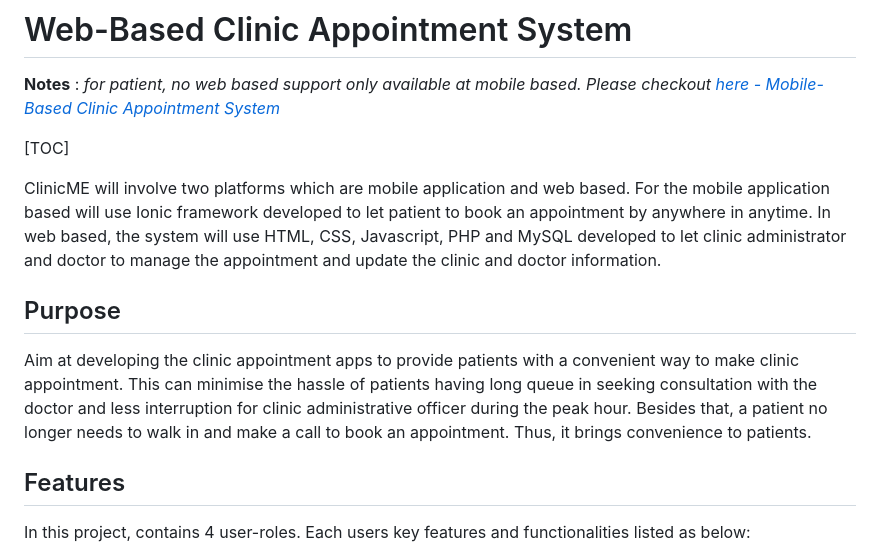
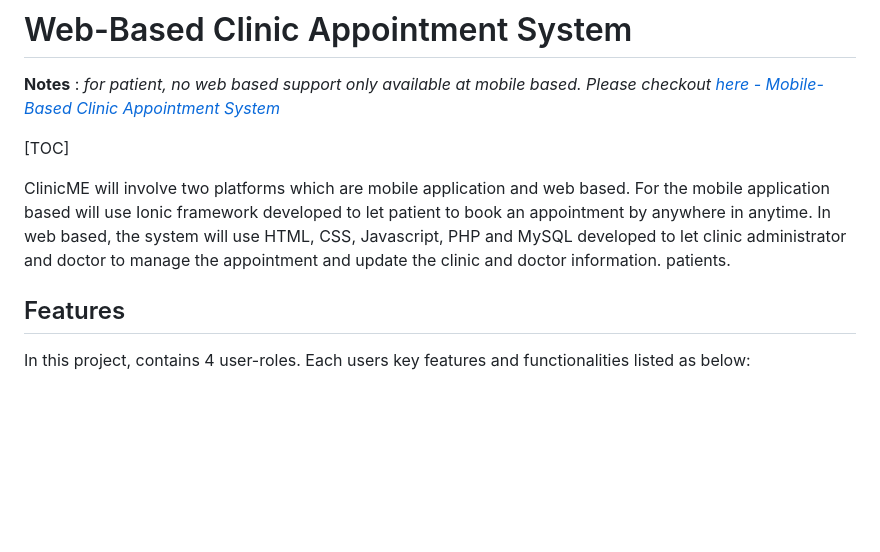
Before and after one commit to bluemiu07/Patient-Appointment-Booking-System, a Markdown page: README.md, the part around the change. Rendered like a GitHub page; blank space fills up the shorter version.

```diff
--- a/README.md
+++ b/README.md
@@ -5,9 +5,7 @@
 [TOC]
 
 ClinicME will involve two platforms which are mobile application and web based. For the mobile application based will use Ionic framework developed to let patient to book an appointment by anywhere in anytime. In web based, the system will use HTML, CSS, Javascript, PHP and MySQL developed to let clinic administrator and doctor to manage the appointment and update the clinic and doctor information.
-
-## Purpose
-Aim at developing the clinic appointment apps to provide patients with a convenient way to make clinic appointment. This can minimise the hassle of patients having long queue in seeking consultation with the doctor and less interruption for clinic administrative officer during the peak hour. Besides that, a patient no longer needs to walk in and make a call to book an appointment. Thus, it brings convenience to patients.
+ patients.
 
 ## Features
 In this project, contains 4 user-roles. Each users key features and functionalities listed as below:
```
